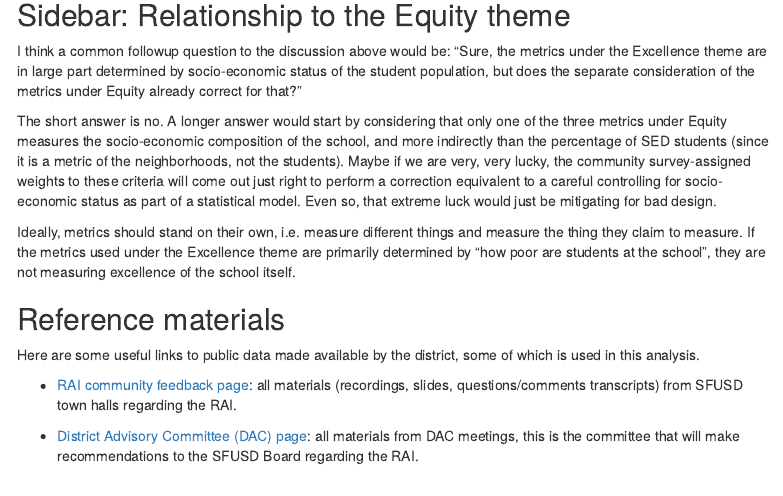
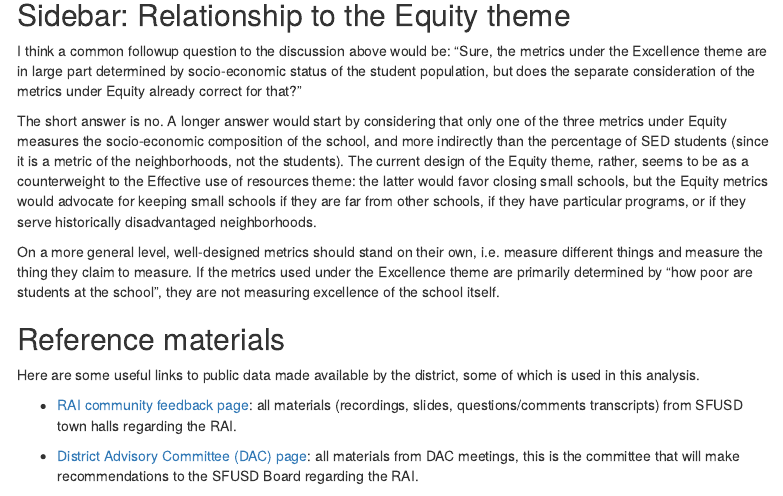
Before and after one commit to pmarchand1/sfusd_data, an R Markdown document (sfusd_rai_comments.Rmd): the page in a window 1100 px wide, from 7390 px down. The pictures show the output file sfusd_rai_comments.html that the author committed with the source, opened offline; menus at the side of the page are left out.

Commit message:
Sidebar v2

```diff
--- a/sfusd_rai_comments.Rmd
+++ b/sfusd_rai_comments.Rmd
@@ -358,9 +358,9 @@ In fact, if we put aside the districtwide changes from one year to the next, the
 
 I think a common followup question to the discussion above would be: "Sure, the metrics under the Excellence theme are in large part determined by socio-economic status of the student population, but does the separate consideration of the metrics under Equity already correct for that?"
 
-The short answer is no. A longer answer would start by considering that only one of the three metrics under Equity measures the socio-economic composition of the school, and more indirectly than the percentage of SED students (since it is a metric of the neighborhoods, not the students). Maybe if we are very, very lucky, the community survey-assigned weights to these criteria will come out just right to perform a correction equivalent to a careful controlling for socio-economic status as part of a statistical model. Even so, that extreme luck would just be mitigating for bad design.
+The short answer is no. A longer answer would start by considering that only one of the three metrics under Equity measures the socio-economic composition of the school, and more indirectly than the percentage of SED students (since it is a metric of the neighborhoods, not the students). The current design of the Equity theme, rather, seems to be as a counterweight to the Effective use of resources theme: the latter would favor closing small schools, but the Equity metrics would advocate for keeping small schools if they are far from other schools, if they have particular programs, or if they serve historically disadvantaged neighborhoods.
 
-Ideally, metrics should stand on their own, i.e. measure different things and measure the thing they claim to measure. If the metrics used under the Excellence theme are primarily determined by "how poor are students at the school", they are not measuring excellence of the school itself.
+On a more general level, well-designed metrics should stand on their own, i.e. measure different things and measure the thing they claim to measure. If the metrics used under the Excellence theme are primarily determined by "how poor are students at the school", they are not measuring excellence of the school itself.
 
 
 ## Reference materials
```
Also changed, not shown: sfusd_rai_comments.html.
